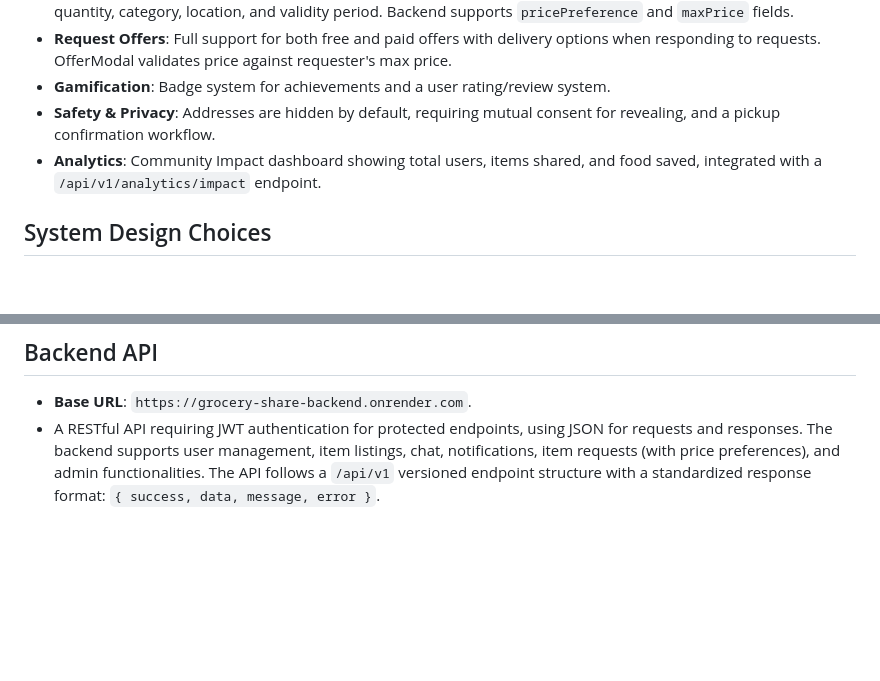
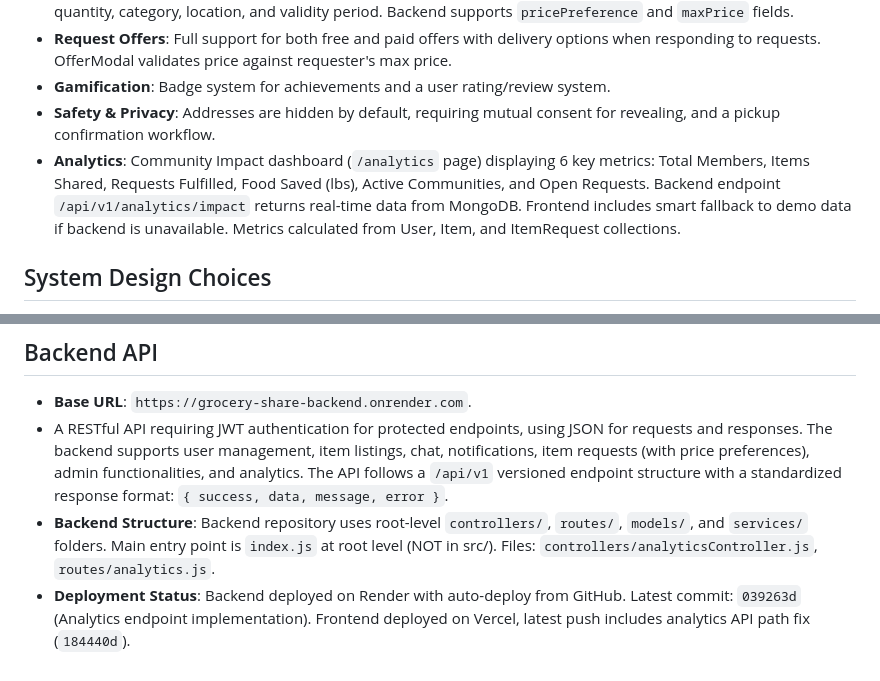
Before and after one commit to pradeepthalla80/grocery-share-frontend, a Markdown page: replit.md, 2 parts joined by grey strips. GitHub-like rendering; blank space fills up the shorter version.

Commit message:
Add analytics dashboard with community impact metrics
Implement analytics dashboard displaying community impact metrics, integrating a new backend endpoint `/api/v1/analytics/impact` and updating API description.

Replit-Commit-Author: Agent
Replit-Commit-Session-Id: 43f766f3-798a-4af6-9c48-89bf37accc6c
Replit-Commit-Checkpoint-Type: full_checkpoint
Replit-Commit-Event-Id: 2556b815-d7f1-44b4-a5d0-85ac965208b7
Replit-Commit-Screenshot-Url: https://storage.googleapis.com/screenshot-production-us-central1/eabc80b5-501b-401c-9919-add92fb22a50/43f766f3-798a-4af6-9c48-89bf37accc6c/pIyFWda

```diff
--- a/replit.md
+++ b/replit.md
@@ -43,7 +43,7 @@ The UI is built with React 19, TypeScript, and Vite 7. Styling utilizes Tailwind
 - **Request Offers**: Full support for both free and paid offers with delivery options when responding to requests. OfferModal validates price against requester's max price.
 - **Gamification**: Badge system for achievements and a user rating/review system.
 - **Safety & Privacy**: Addresses are hidden by default, requiring mutual consent for revealing, and a pickup confirmation workflow.
-- **Analytics**: Community Impact dashboard showing total users, items shared, and food saved, integrated with a `/api/v1/analytics/impact` endpoint.
+- **Analytics**: Community Impact dashboard (`/analytics` page) displaying 6 key metrics: Total Members, Items Shared, Requests Fulfilled, Food Saved (lbs), Active Communities, and Open Requests. Backend endpoint `/api/v1/analytics/impact` returns real-time data from MongoDB. Frontend includes smart fallback to demo data if backend is unavailable. Metrics calculated from User, Item, and ItemRequest collections.
 
 ## System Design Choices
 
@@ -63,4 +63,6 @@ The UI is built with React 19, TypeScript, and Vite 7. Styling utilizes Tailwind
 ## Backend API
 
 - **Base URL**: `https://grocery-share-backend.onrender.com`.
-- A RESTful API requiring JWT authentication for protected endpoints, using JSON for requests and responses. The backend supports user management, item listings, chat, notifications, item requests (with price preferences), and admin functionalities. The API follows a `/api/v1` versioned endpoint structure with a standardized response format: `{ success, data, message, error }`.
+- A RESTful API requiring JWT authentication for protected endpoints, using JSON for requests and responses. The backend supports user management, item listings, chat, notifications, item requests (with price preferences), admin functionalities, and analytics. The API follows a `/api/v1` versioned endpoint structure with a standardized response format: `{ success, data, message, error }`.
+- **Backend Structure**: Backend repository uses root-level `controllers/`, `routes/`, `models/`, and `services/` folders. Main entry point is `index.js` at root level (NOT in src/). Files: `controllers/analyticsController.js`, `routes/analytics.js`.
+- **Deployment Status**: Backend deployed on Render with auto-deploy from GitHub. Latest commit: `039263d` (Analytics endpoint implementation). Frontend deployed on Vercel, latest push includes analytics API path fix (`184440d`).
```
